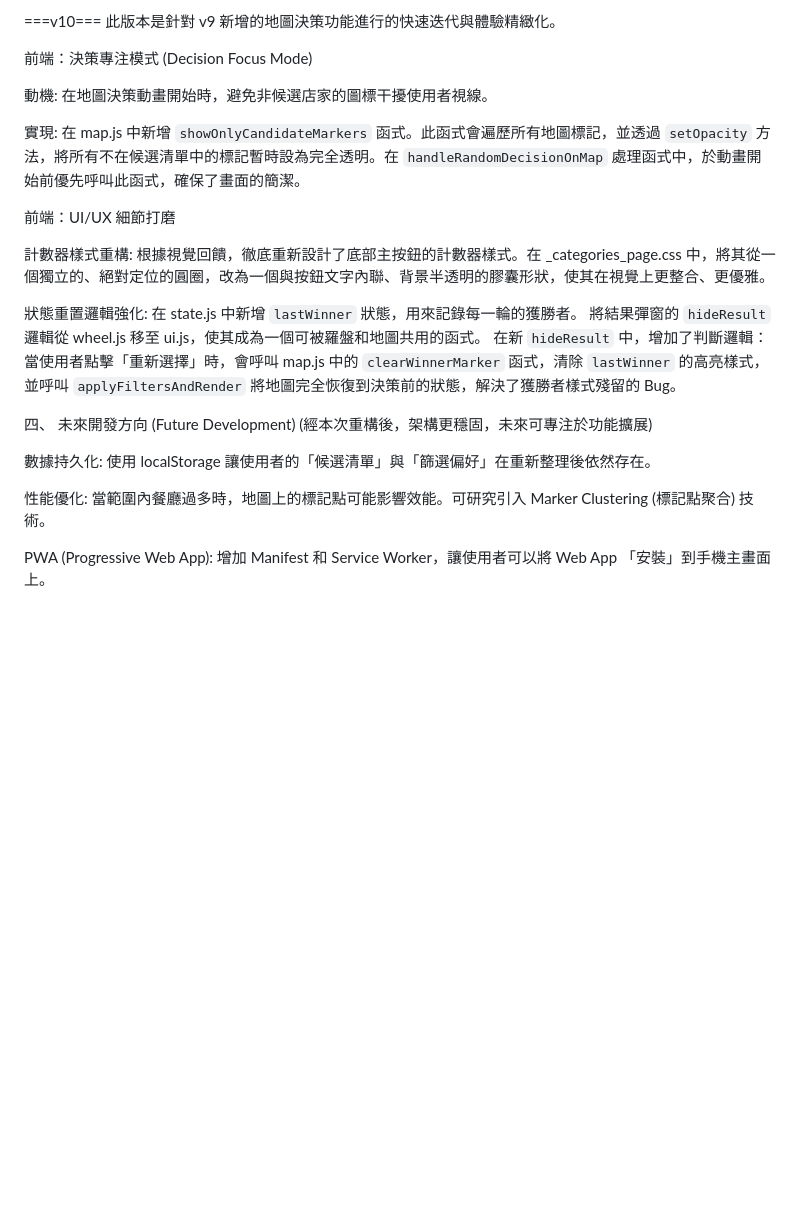
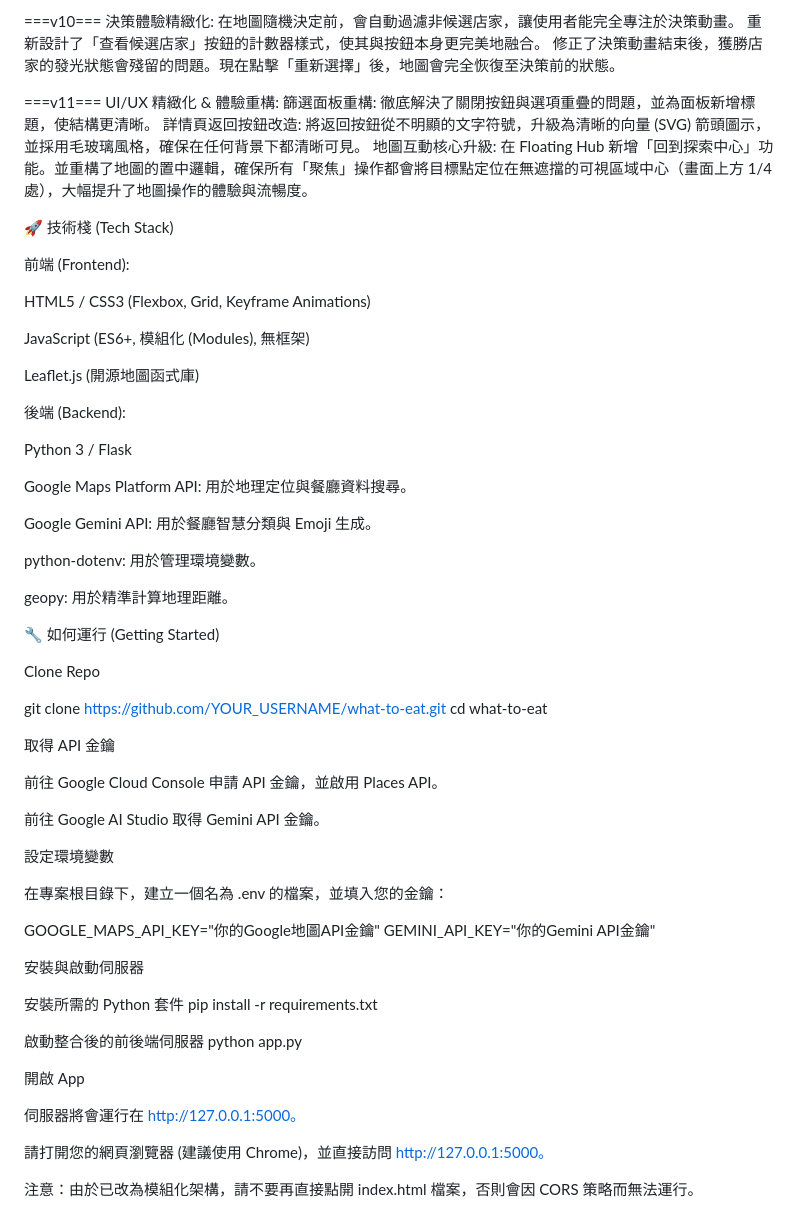
Before and after one commit to b09901017/what-to-eat, a Markdown page: 開發現況總結.md, the part around the change printed below. Drawn GitHub-style; blank space fills up the shorter version.

```diff
--- a/開發現況總結.md
+++ b/開發現況總結.md
@@ -97,27 +66,70 @@ UI/UX 實現:
 
 ===v10===
-此版本是針對 v9 新增的地圖決策功能進行的快速迭代與體驗精緻化。
+決策體驗精緻化:
+在地圖隨機決定前，會自動過濾非候選店家，讓使用者能完全專注於決策動畫。
+重新設計了「查看候選店家」按鈕的計數器樣式，使其與按鈕本身更完美地融合。
+修正了決策動畫結束後，獲勝店家的發光狀態會殘留的問題。現在點擊「重新選擇」後，地圖會完全恢復至決策前的狀態。
 
-前端：決策專注模式 (Decision Focus Mode)
+===v11===
+UI/UX 精緻化 & 體驗重構:
+篩選面板重構: 徹底解決了關閉按鈕與選項重疊的問題，並為面板新增標題，使結構更清晰。
+詳情頁返回按鈕改造: 將返回按鈕從不明顯的文字符號，升級為清晰的向量 (SVG) 箭頭圖示，並採用毛玻璃風格，確保在任何背景下都清晰可見。
+地圖互動核心升級: 在 Floating Hub 新增「回到探索中心」功能。並重構了地圖的置中邏輯，確保所有「聚焦」操作都會將目標點定位在無遮擋的可視區域中心（畫面上方 1/4 處），大幅提升了地圖操作的體驗與流暢度。
 
-動機: 在地圖決策動畫開始時，避免非候選店家的圖標干擾使用者視線。
+🚀 技術棧 (Tech Stack)
 
-實現: 在 map.js 中新增 `showOnlyCandidateMarkers` 函式。此函式會遍歷所有地圖標記，並透過 `setOpacity` 方法，將所有不在候選清單中的標記暫時設為完全透明。在 `handleRandomDecisionOnMap` 處理函式中，於動畫開始前優先呼叫此函式，確保了畫面的簡潔。
+前端 (Frontend):
 
-前端：UI/UX 細節打磨
+HTML5 / CSS3 (Flexbox, Grid, Keyframe Animations)
 
-計數器樣式重構: 根據視覺回饋，徹底重新設計了底部主按鈕的計數器樣式。在 _categories_page.css 中，將其從一個獨立的、絕對定位的圓圈，改為一個與按鈕文字內聯、背景半透明的膠囊形狀，使其在視覺上更整合、更優雅。
+JavaScript (ES6+, 模組化 (Modules), 無框架)
 
-狀態重置邏輯強化:
-在 state.js 中新增 `lastWinner` 狀態，用來記錄每一輪的獲勝者。
-將結果彈窗的 `hideResult` 邏輯從 wheel.js 移至 ui.js，使其成為一個可被羅盤和地圖共用的函式。
-在新 `hideResult` 中，增加了判斷邏輯：當使用者點擊「重新選擇」時，會呼叫 map.js 中的 `clearWinnerMarker` 函式，清除 `lastWinner` 的高亮樣式，並呼叫 `applyFiltersAndRender` 將地圖完全恢復到決策前的狀態，解決了獲勝者樣式殘留的 Bug。
+Leaflet.js (開源地圖函式庫)
 
-四、 未來開發方向 (Future Development)
-(經本次重構後，架構更穩固，未來可專注於功能擴展)
+後端 (Backend):
 
-數據持久化: 使用 localStorage 讓使用者的「候選清單」與「篩選偏好」在重新整理後依然存在。
+Python 3 / Flask
 
-性能優化: 當範圍內餐廳過多時，地圖上的標記點可能影響效能。可研究引入 Marker Clustering (標記點聚合) 技術。
+Google Maps Platform API: 用於地理定位與餐廳資料搜尋。
 
-PWA (Progressive Web App): 增加 Manifest 和 Service Worker，讓使用者可以將 Web App 「安裝」到手機主畫面上。
+Google Gemini API: 用於餐廳智慧分類與 Emoji 生成。
+
+python-dotenv: 用於管理環境變數。
+
+geopy: 用於精準計算地理距離。
+
+🔧 如何運行 (Getting Started)
+
+Clone Repo
+
+git clone https://github.com/YOUR_USERNAME/what-to-eat.git
+cd what-to-eat
+
+取得 API 金鑰
+
+前往 Google Cloud Console 申請 API 金鑰，並啟用 Places API。
+
+前往 Google AI Studio 取得 Gemini API 金鑰。
+
+設定環境變數
+
+在專案根目錄下，建立一個名為 .env 的檔案，並填入您的金鑰：
+
+GOOGLE_MAPS_API_KEY="你的Google地圖API金鑰"
+GEMINI_API_KEY="你的Gemini API金鑰"
+
+安裝與啟動伺服器
+
+安裝所需的 Python 套件
+pip install -r requirements.txt
+
+啟動整合後的前後端伺服器
+python app.py
+
+開啟 App
+
+伺服器將會運行在 http://127.0.0.1:5000。
+
+請打開您的網頁瀏覽器 (建議使用 Chrome)，並直接訪問 http://127.0.0.1:5000。
+
+注意：由於已改為模組化架構，請不要再直接點開 index.html 檔案，否則會因 CORS 策略而無法運行。
```
Also changed, not shown: other parts of 開發現況總結.md (+56 -87 lines), README.md (+5 -0 lines).
